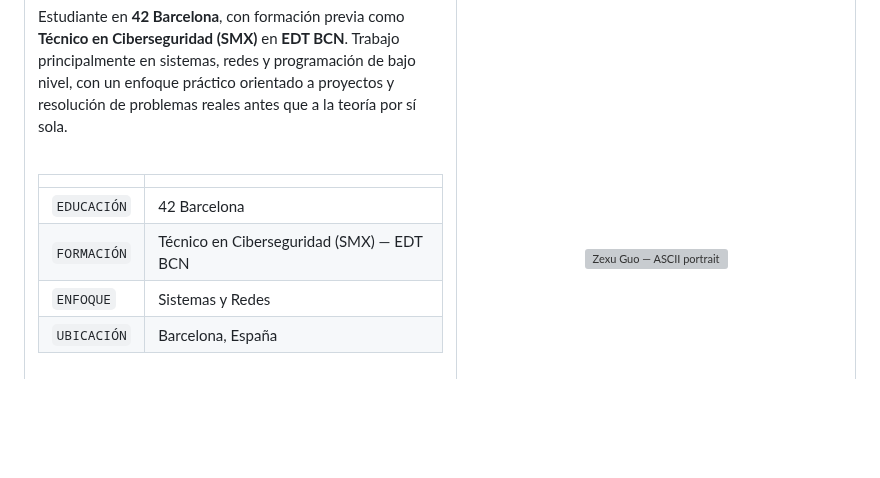
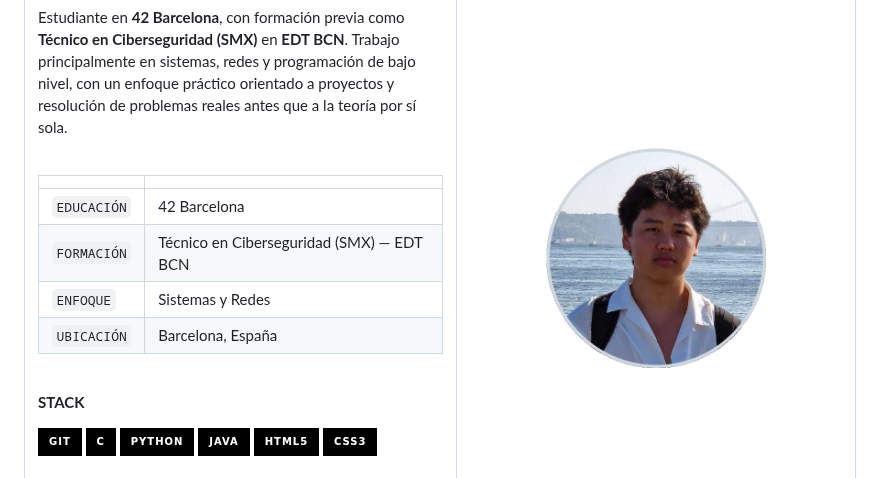
Before and after one commit to zexuguo/zexuguo, a Markdown page: README.md, the part around the change. Drawn GitHub-style; pictures changed too: assets/portrait.png (added); badges without logos; blank space fills up the shorter version; grey boxes are pictures that could not be loaded.

```diff
--- a/README.md
+++ b/README.md
@@ -44,7 +44,7 @@ Estudiante en **42 Barcelona**, con formación previa como **Técnico en Ciberse
 </td>
 <td align="center" width="48%">
 
-<img src="assets/ascii-art.svg" width="460" alt="Zexu Guo — ASCII portrait"/>
+<img src="assets/portrait.png" width="220" alt="Zexu Guo"/>
 
 </td>
 </tr>
```
Also changed, not shown: 4 other files.
